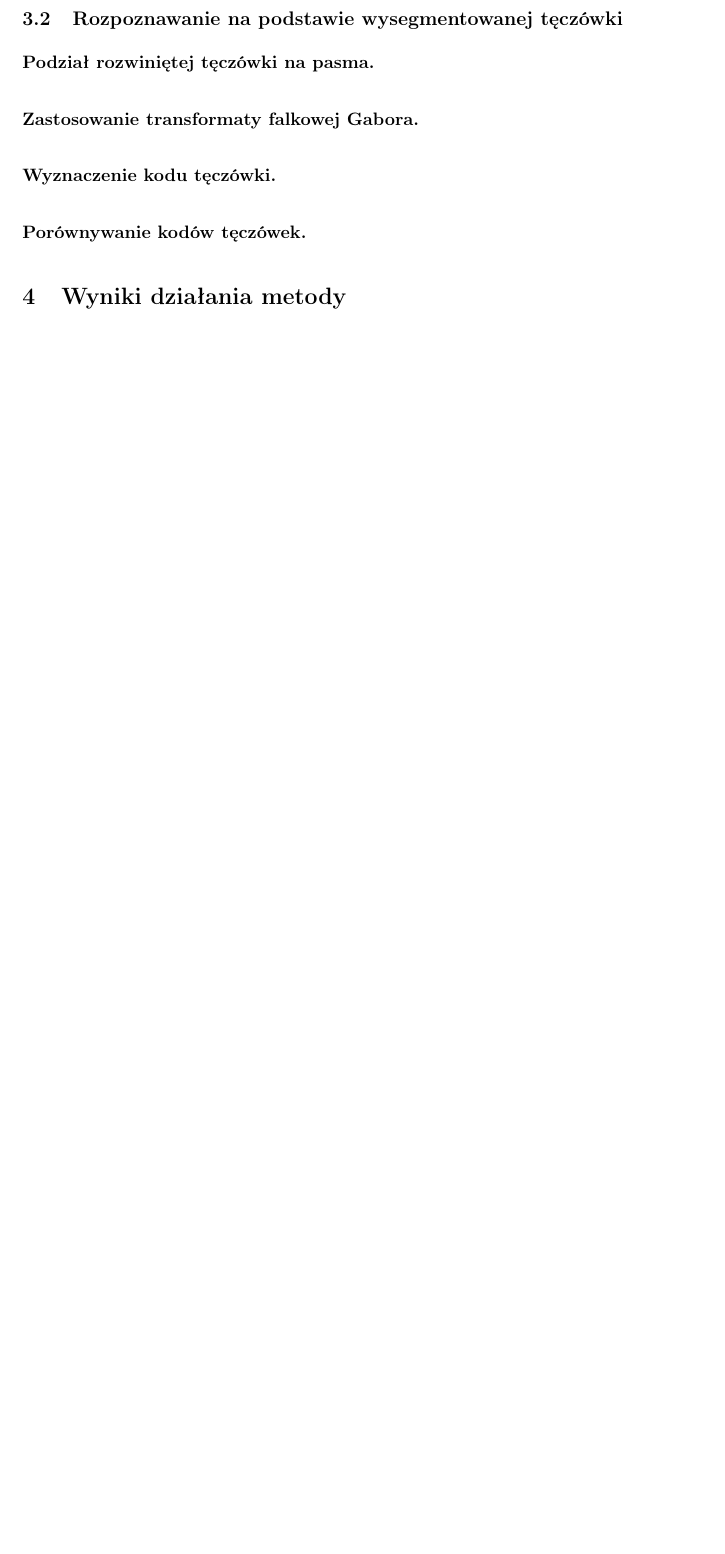
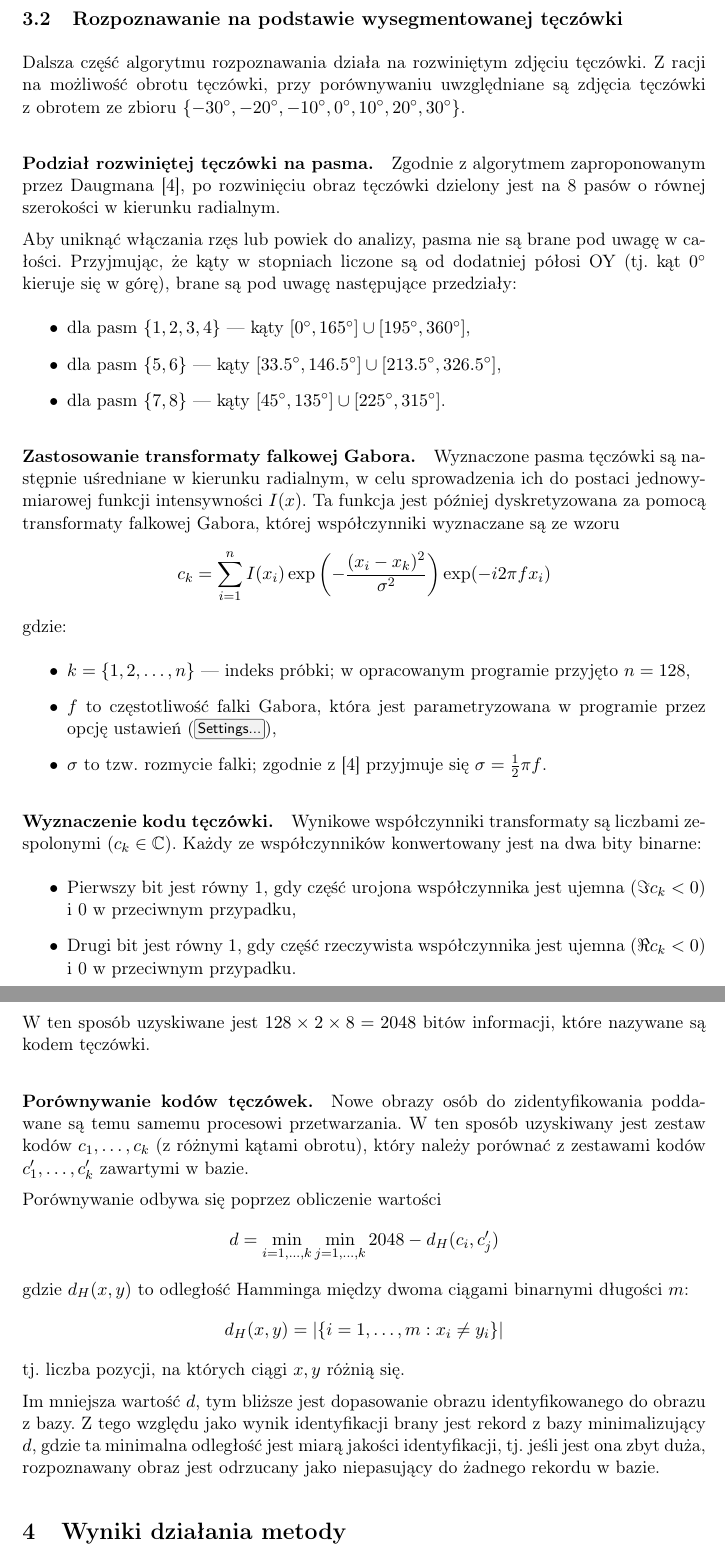
Before and after one commit to bdach/biometric-recognition, a LaTeX document (doc/iris/report.tex): part of page 9 of 9 before the commit and two parts of pages 9 and 10 of 10 after it, the two joined at a grey line, cut so that both start at the same text, the shorter picture padded with empty space. Compiled offline with pdfLaTeX.

Commit message:
iris/doc: Code calculation algorithm

```diff
--- a/doc/iris/report.tex
+++ b/doc/iris/report.tex
@@ -246,15 +246,52 @@ gdzie $\{ x \}$ oznacza część ułamkową liczby~$x$: $\{ x \} = x - \left\lce
 
 \subsection{Rozpoznawanie na~podstawie wysegmentowanej tęczówki}
 \label{subsec:recognition}
-% TODO
+Dalsza część algorytmu rozpoznawania działa na~rozwiniętym zdjęciu tęczówki.
+Z~racji na~możliwość obrotu tęczówki, przy porównywaniu uwzględniane~są zdjęcia tęczówki z~obrotem ze~zbioru $\{-30^\circ, -20^\circ, -10^\circ, 0^\circ, 10^\circ, 20^\circ, 30^\circ\}$.
 
 \paragraph{Podział rozwiniętej tęczówki na~pasma.}
+Zgodnie z~algorytmem zaproponowanym przez~Daugmana~\cite{slot2008}, po~rozwinięciu obraz tęczówki dzielony jest na~8 pasów o~równej szerokości w~kierunku radialnym.
+
+Aby~uniknąć włączania rzęs lub~powiek do~analizy, pasma nie~są brane pod~uwagę w~całości.
+Przyjmując, że kąty w~stopniach liczone~są od~dodatniej półosi~OY (tj. kąt~$0^\circ$ kieruje~się w~górę), brane~są pod~uwagę następujące przedziały:
+\begin{itemize}
+    \item dla pasm $\{ 1, 2, 3, 4 \}$ --- kąty $[0^\circ, 165^\circ] \cup [195^\circ, 360^\circ]$,
+    \item dla pasm $\{ 5, 6 \}$ --- kąty $[33.5^\circ, 146.5^\circ] \cup [213.5^\circ, 326.5^\circ]$,
+    \item dla pasm $\{ 7, 8 \}$ --- kąty $[45^\circ, 135^\circ] \cup [225^\circ, 315^\circ]$.
+\end{itemize}
 
 \paragraph{Zastosowanie transformaty falkowej Gabora.}
+Wyznaczone pasma tęczówki są~następnie uśredniane w~kierunku radialnym, w~celu sprowadzenia ich do~postaci jednowymiarowej funkcji intensywności $I(x)$.
+Ta~funkcja jest później dyskretyzowana za~pomocą transformaty falkowej Gabora, której współczynniki wyznaczane~są ze~wzoru
+$$ c_k = \sum_{i=1}^n I(x_i) \exp \left( -\frac{(x_i - x_k)^2}{\sigma^2} \right) \exp (-i 2 \pi f x_i) $$
+gdzie:
+\begin{itemize}
+    \item $k = \{1, 2, \dots, n\}$ --- indeks próbki; w~opracowanym programie przyjęto $n = 128$,
+    \item $f$ to częstotliwość falki~Gabora, która jest parametryzowana w~programie przez opcję ustawień (\keys{Settings...}),
+    \item $\sigma$ to tzw. rozmycie falki; zgodnie z~\cite{slot2008} przyjmuje~się $\sigma = \frac{1}{2} \pi f$.
+\end{itemize}
 
 \paragraph{Wyznaczenie kodu tęczówki.}
+Wynikowe współczynniki transformaty są~liczbami zespolonymi ($c_k \in \mathbb{C}$).
+Każdy ze~współczynników konwertowany jest na~dwa bity binarne:
+\begin{itemize}
+    \item Pierwszy bit jest równy 1, gdy część urojona współczynnika jest ujemna ($\Im c_k < 0$) i~0 w~przeciwnym przypadku,
+    \item Drugi bit jest równy 1, gdy część rzeczywista współczynnika jest ujemna ($\Re c_k < 0$) i~0 w~przeciwnym przypadku.
+\end{itemize}
+W~ten sposób uzyskiwane jest $128 \times 2 \times 8 = 2048$ bitów informacji, które nazywane~są kodem tęczówki.
 
 \paragraph{Porównywanie kodów tęczówek.}
+Nowe obrazy osób do~zidentyfikowania poddawane~są temu samemu procesowi przetwarzania.
+W~ten sposób uzyskiwany jest zestaw kodów $c_1, \dots, c_k$ (z~różnymi kątami obrotu), który należy porównać z~zestawami kodów $c'_1, \dots, c'_k$ zawartymi w~bazie.
+
+Porównywanie odbywa~się poprzez obliczenie wartości
+$$ d = \min_{i=1,\dots,k} \min_{j=1,\dots,k} 2048 - d_H(c_i, c'_j) $$
+gdzie~$d_H(x, y)$ to~odległość Hamminga między dwoma~ciągami binarnymi długości $m$:
+$$ d_H(x, y) = \left| \{ i=1,\dots,m : x_i \neq y_i \} \right| $$
+tj.~liczba pozycji, na~których ciągi $x, y$ różnią~się.
+
+Im~mniejsza wartość $d$, tym~bliższe jest dopasowanie obrazu identyfikowanego do~obrazu z~bazy.
+Z~tego względu jako~wynik identyfikacji brany jest~rekord z~bazy minimalizujący $d$, gdzie ta~minimalna odległość jest~miarą jakości identyfikacji, tj. jeśli jest ona zbyt~duża, rozpoznawany obraz jest~odrzucany jako~niepasujący do~żadnego rekordu w~bazie.
 
 \section{Wyniki działania metody}
 % TODO
```
Also changed, not shown: doc/iris/report.pdf.
